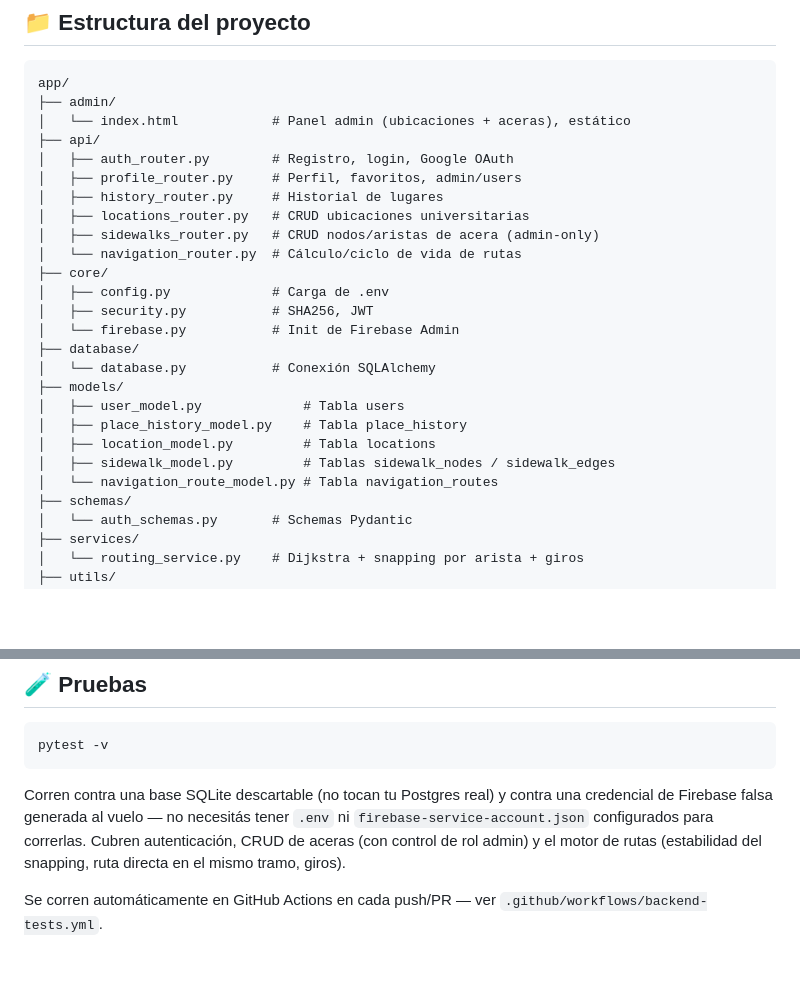
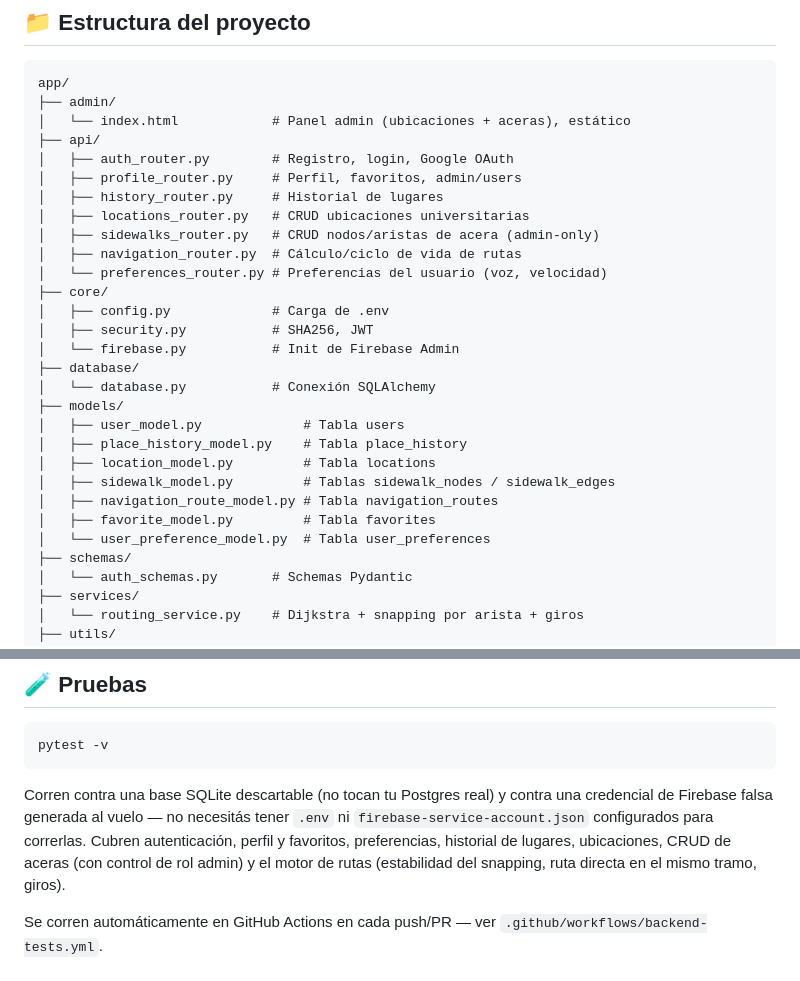
Before and after one commit to utn-integrador-III/2026-ra-api, a Markdown page: README.md, 2 parts joined by grey strips. GitHub-like rendering; blank space fills up the shorter version.

```diff
--- a/README.md
+++ b/README.md
@@ -105,7 +105,8 @@ app/
 │   ├── history_router.py     # Historial de lugares
 │   ├── locations_router.py   # CRUD ubicaciones universitarias
 │   ├── sidewalks_router.py   # CRUD nodos/aristas de acera (admin-only)
-│   └── navigation_router.py  # Cálculo/ciclo de vida de rutas
+│   ├── navigation_router.py  # Cálculo/ciclo de vida de rutas
+│   └── preferences_router.py # Preferencias del usuario (voz, velocidad)
 ├── core/
 │   ├── config.py             # Carga de .env
 │   ├── security.py           # SHA256, JWT
@@ -117,7 +118,9 @@ app/
 │   ├── place_history_model.py    # Tabla place_history
 │   ├── location_model.py         # Tabla locations
 │   ├── sidewalk_model.py         # Tablas sidewalk_nodes / sidewalk_edges
-│   └── navigation_route_model.py # Tabla navigation_routes
+│   ├── navigation_route_model.py # Tabla navigation_routes
+│   ├── favorite_model.py         # Tabla favorites
+│   └── user_preference_model.py  # Tabla user_preferences
 ├── schemas/
 │   └── auth_schemas.py       # Schemas Pydantic
 ├── services/
@@ -355,7 +378,8 @@ pytest -v
 Corren contra una base SQLite descartable (no tocan tu Postgres real) y
 contra una credencial de Firebase falsa generada al vuelo — no necesitás
 tener `.env` ni `firebase-service-account.json` configurados para correrlas.
-Cubren autenticación, CRUD de aceras (con control de rol admin) y el motor
+Cubren autenticación, perfil y favoritos, preferencias, historial de
+lugares, ubicaciones, CRUD de aceras (con control de rol admin) y el motor
 de rutas (estabilidad del snapping, ruta directa en el mismo tramo, giros).
 
 Se corren automáticamente en GitHub Actions en cada push/PR — ver
```
Also changed, not shown: other parts of README.md (+28 -7 lines).
